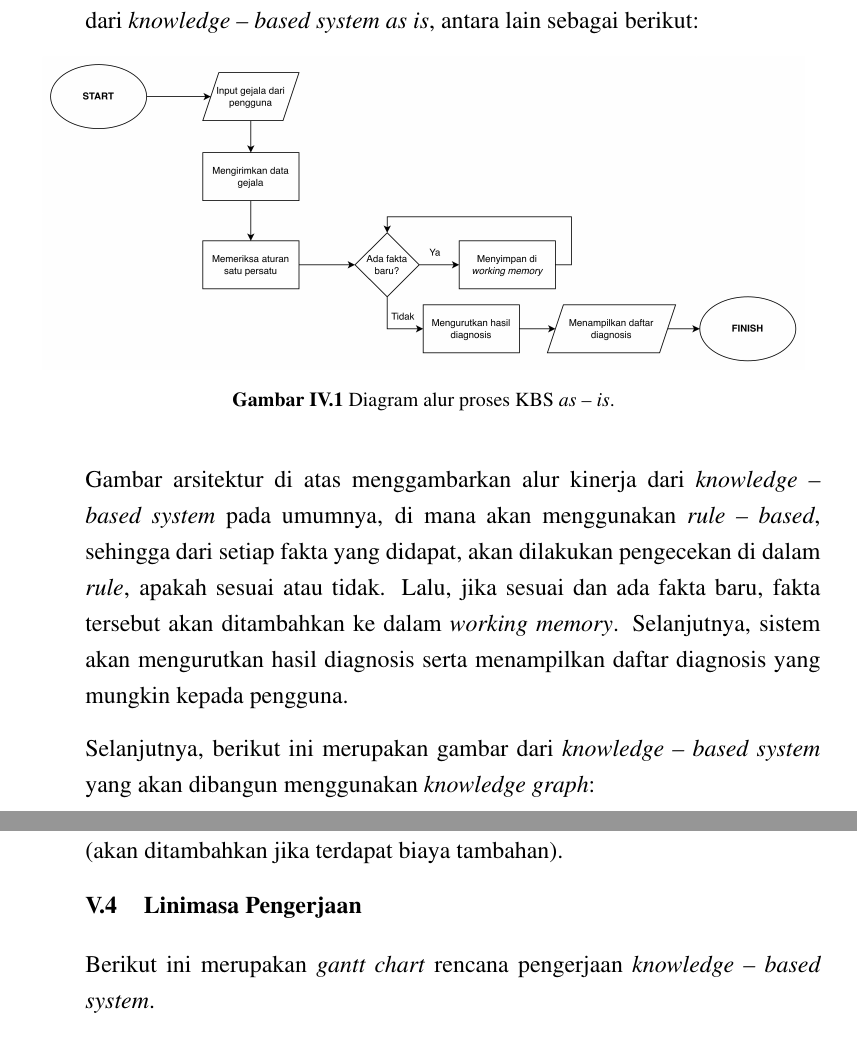
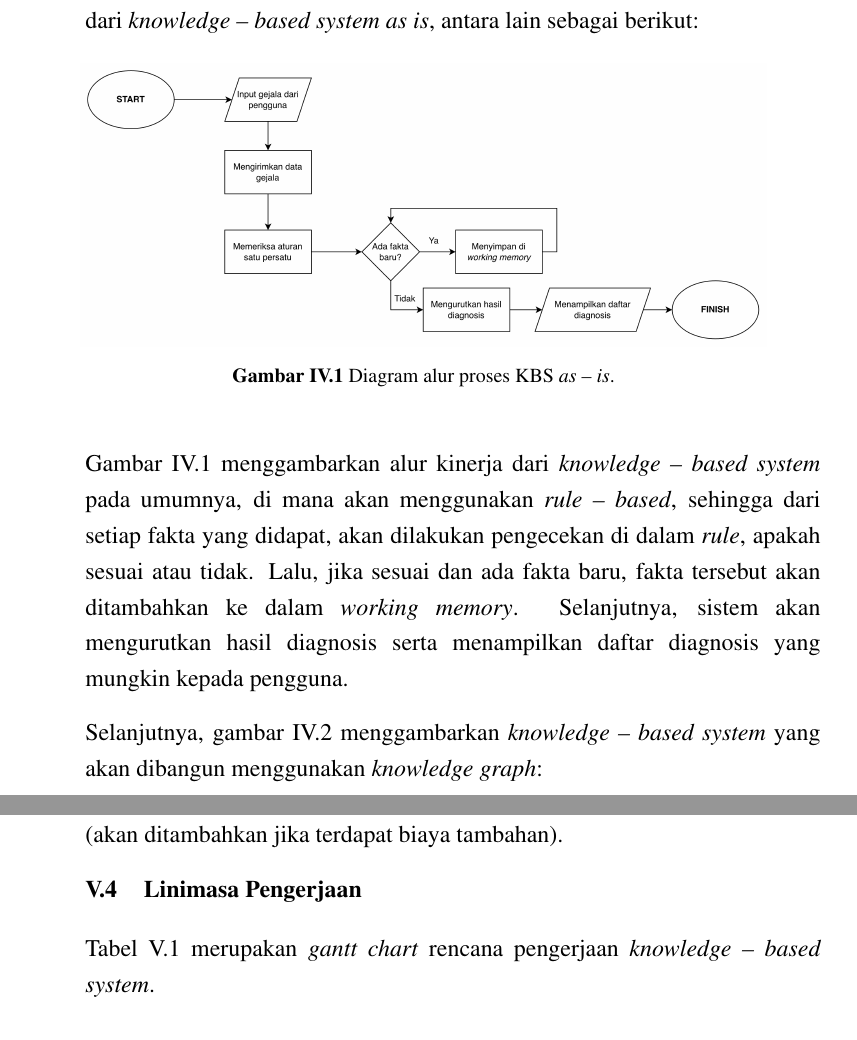
Before and after one commit to clementnathanael/ProposalTA-Latex, a LaTeX thesis (laporan.tex, which reads b4-bab4.tex, b5-bab5.tex): two parts of pages 40 and 52 of 69, joined at a grey line, cut so that both start at the same text. Compiled offline with pdfLaTeX.

Commit message:
Proposal TA v1.1
Revisi ukuran gambar

```diff
--- a/b4-bab4.tex
+++ b/b4-bab4.tex
@@ -15,14 +15,14 @@ Pada tahapan pertama ini, untuk membantu memahami proses dari \textit{knowledge
 
 \begin{figure}[H]
     \centering
-    \includegraphics[scale=0.1]{gambar/flowchart.jpg}
+    \includegraphics[scale=0.09]{gambar/flowchart.jpg}
     \caption{Diagram alur proses KBS \textit{as – is}.}
-    \label{fig:kg}
+    \label{fig:kg-1}
 \end{figure}
 
-Gambar arsitektur di atas menggambarkan alur kinerja dari \textit{knowledge – based system} pada umumnya, di mana akan menggunakan \textit{rule – based}, sehingga dari setiap fakta yang didapat, akan dilakukan pengecekan di dalam \textit{rule}, apakah sesuai atau tidak. Lalu, jika sesuai dan ada fakta baru, fakta tersebut akan ditambahkan ke dalam \textit{working memory}. Selanjutnya, sistem akan mengurutkan hasil diagnosis serta menampilkan daftar diagnosis yang mungkin kepada pengguna.
+Gambar \ref{fig:kg-1} menggambarkan alur kinerja dari \textit{knowledge – based system} pada umumnya, di mana akan menggunakan \textit{rule – based}, sehingga dari setiap fakta yang didapat, akan dilakukan pengecekan di dalam \textit{rule}, apakah sesuai atau tidak. Lalu, jika sesuai dan ada fakta baru, fakta tersebut akan ditambahkan ke dalam \textit{working memory}. Selanjutnya, sistem akan mengurutkan hasil diagnosis serta menampilkan daftar diagnosis yang mungkin kepada pengguna.
 
-Selanjutnya, berikut ini merupakan gambar dari \textit{knowledge – based system} yang akan dibangun menggunakan \textit{knowledge graph}:
+Selanjutnya, gambar \ref{fig:kg-2} menggambarkan \textit{knowledge – based system} yang akan dibangun menggunakan \textit{knowledge graph}:
 
 \begin{figure}[H]
     \centering
--- a/b5-bab5.tex
+++ b/b5-bab5.tex
@@ -121,7 +121,7 @@ Bahan merujuk pada sumber data dan pengetahuan yang menjadi \textit{input} untuk
 Karena pada dasarnya \textit{software} dari Neo4j \textit{Community Edition} gratis, maka biaya pengembangan dari \textit{knowledge – based system} tidak ada untuk saat ini (akan ditambahkan jika terdapat biaya tambahan).
 
 \section{Linimasa Pengerjaan}
-Berikut ini merupakan \textit{gantt chart} rencana pengerjaan \textit{knowledge – based system}.
+Tabel \ref{tab:gantt–chart} merupakan \textit{gantt chart} rencana pengerjaan \textit{knowledge – based system}.
 
 \begin{table}[htbp]
     \centering
```
Also changed, not shown: 23 Nov 2025.pdf (added), Proposal TA v1.0.pdf (deleted), README.md, b4-bab4.tex (4 more changed lines), b5-bab5.tex (2 more changed lines), 1 other file.
